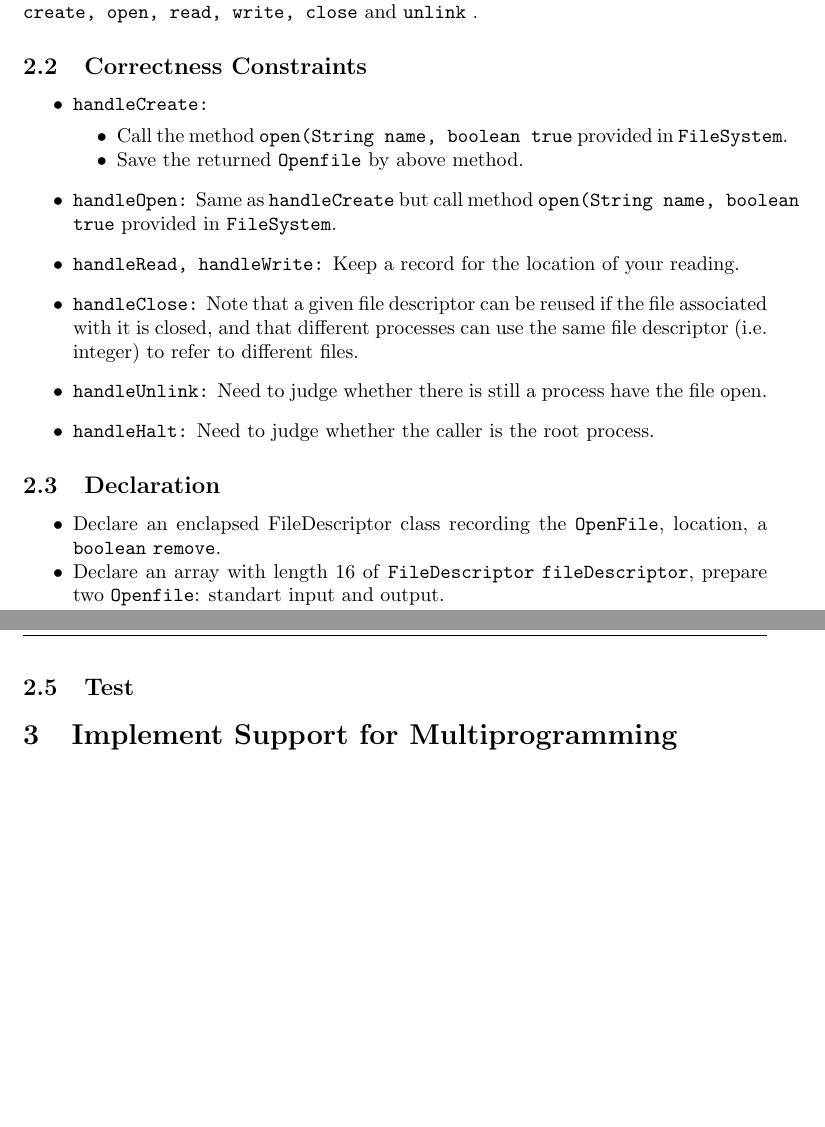
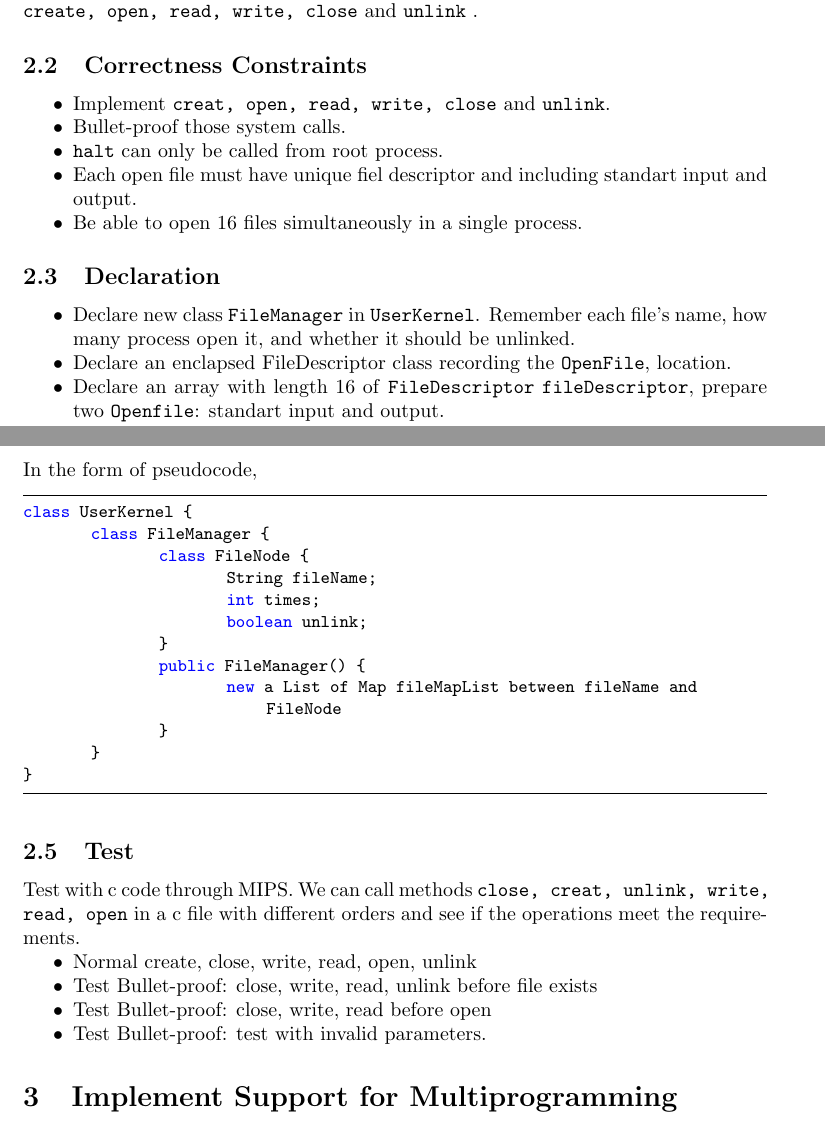
Before and after one commit to bcip/nachos, a LaTeX document (report/project2/report2.tex): two parts of pages 2 and 5 of 10 before the commit and two parts of pages 2 and 3 of 11 after it, joined at a grey line, cut so that both start at the same text, the shorter picture padded with empty space. Compiled offline with pdfLaTeX.

Commit message:
ymt change report 2

```diff
--- a/report/project2/report2.tex
+++ b/report/project2/report2.tex
@@ -48,23 +48,18 @@ Wang Qinshi   \\   2012011311}
 In this task, we mainly need to implement system calls related to file system such as \texttt{create, open, read, write, close} and \texttt{unlink}
 .
 \subsection{Correctness Constraints}
-\begin{enumerate}
-	\item[$\bullet$] \texttt{handleCreate: }
-		\begin{compactitem}
-		\item Call the method \texttt{open(String name, boolean true} provided in \texttt{FileSystem}.
-		\item Save the returned \texttt{Openfile} by above method.
-		\end{compactitem}
-	\item[$\bullet$] \texttt{handleOpen:} Same as \texttt{handleCreate} but call method \texttt{open(String name, boolean true} provided in \texttt{FileSystem}.
-	\item[$\bullet$] \texttt{handleRead, handleWrite:} Keep a record for the location of your reading.
-	\item[$\bullet$] \texttt{handleClose:} Note that a given file
-descriptor can be reused if the file associated with it is closed, and that different processes can
-use the same file descriptor (i.e. integer) to refer to different files.
-	\item[$\bullet$] \texttt{handleUnlink:} Need to judge whether there is still a process have the file open.
-	\item[$\bullet$] \texttt{handleHalt:} Need to judge whether the caller is the root process.
-\end{enumerate}
+\begin{compactitem}
+\item Implement \texttt{creat, open, read, write, close} and \texttt{unlink}.
+\item Bullet-proof those system calls.
+\item \texttt{halt} can only be called from root process.
+\item Each open file must have unique fiel descriptor and including standart input and output.
+\item Be able to open 16 files simultaneously in a single process.
+\end{compactitem}
 \subsection{Declaration}
 \begin{compactitem}
-\item Declare an enclapsed \text{FileDescriptor} class recording the \texttt{OpenFile}, location, a \texttt{boolean} \texttt{remove}.
+\item Declare new class \texttt{FileManager} in \texttt{UserKernel}. Remember each file's name, how many process open it, and whether it should
+	be unlinked.
+\item Declare an enclapsed \text{FileDescriptor} class recording the \texttt{OpenFile}, location.
 \item Declare an array with length 16 of \texttt{FileDescriptor} \texttt{fileDescriptor}, prepare two \texttt{Openfile}: standart input and output.
 \item \texttt{Create:}
 	\begin{enumerate}
@@ -99,5 +94,19 @@ use the same file descriptor (i.e. integer) to refer to different files.
 	\end{compactitem}
 \end{compactitem}
 \subsection{Description}
-Shown in pseudocode.
+In the form of pseudocode,
+\begin{lstlisting}
+class UserKernel {
+	class FileManager {
+		class FileNode {
+			String fileName;
+			int times;
+			boolean unlink;
+		}
+		public FileManager() {
+			new a List of Map fileMapList between fileName and FileNode
+		}
+	}
+}
+\end{lstlisting}
 \begin{algorithm}
@@ -201,3 +218,11 @@ Shown in pseudocode.
 \end{algorithm}
 
 \subsection{Test}
+Test with c code through MIPS. We can call methods \texttt{close, creat, unlink, write, read, open} in a c file with different orders and see if
+the operations meet the requirements.
+\begin{compactitem}
+\item Normal create, close, write, read, open, unlink
+\item Test Bullet-proof: close, write, read, unlink before file exists
+\item Test Bullet-proof: close, write, read before open
+\item Test Bullet-proof: test with invalid parameters.
+\end{compactitem}
```
Also changed, not shown: report/project2/report2.tex (31 more changed lines), 2 other files.
